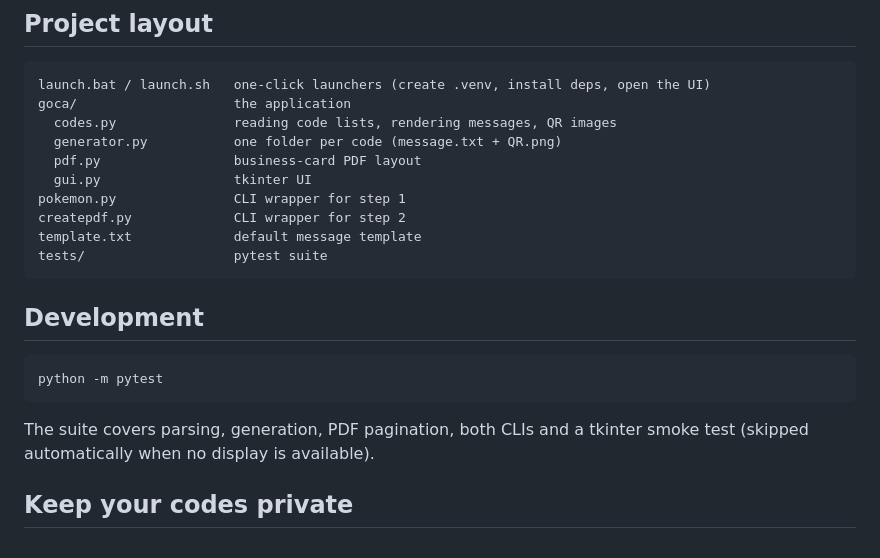
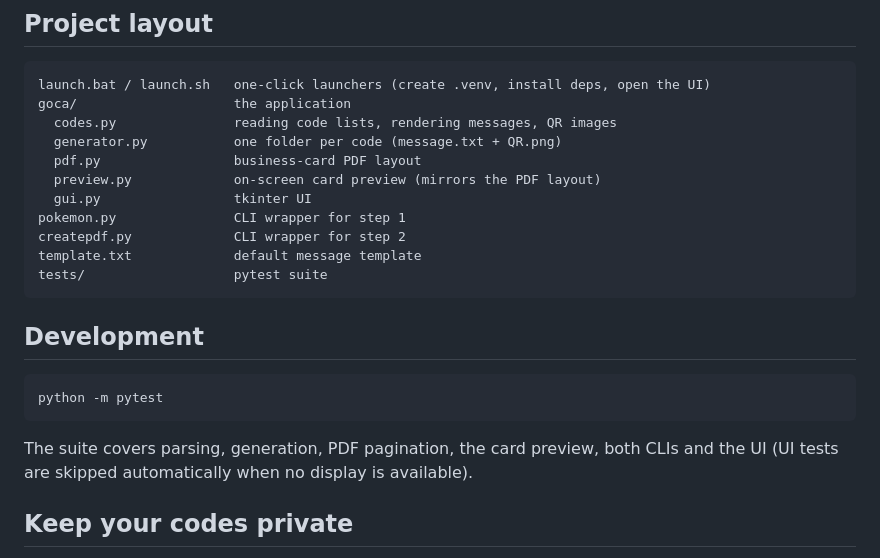
Before and after one commit to nolan-t-yoo/GocaTools, a Markdown page: README.md, the part around one of its changes. GitHub-like rendering.

````diff
--- a/README.md
+++ b/README.md
@@ -134,6 +144,7 @@ goca/                    the application
   codes.py               reading code lists, rendering messages, QR images
   generator.py           one folder per code (message.txt + QR.png)
   pdf.py                 business-card PDF layout
+  preview.py             on-screen card preview (mirrors the PDF layout)
   gui.py                 tkinter UI
 pokemon.py               CLI wrapper for step 1
 createpdf.py             CLI wrapper for step 2
@@ -147,8 +158,8 @@ tests/                   pytest suite
 python -m pytest
 ```
 
-The suite covers parsing, generation, PDF pagination, both CLIs and a tkinter smoke test (skipped
-automatically when no display is available).
+The suite covers parsing, generation, PDF pagination, the card preview, both CLIs and the UI
+(UI tests are skipped automatically when no display is available).
 
 ## Keep your codes private
 
````
Also changed, not shown: other parts of README.md (+13 -3 lines), docs/ui.png, 5 other files.
